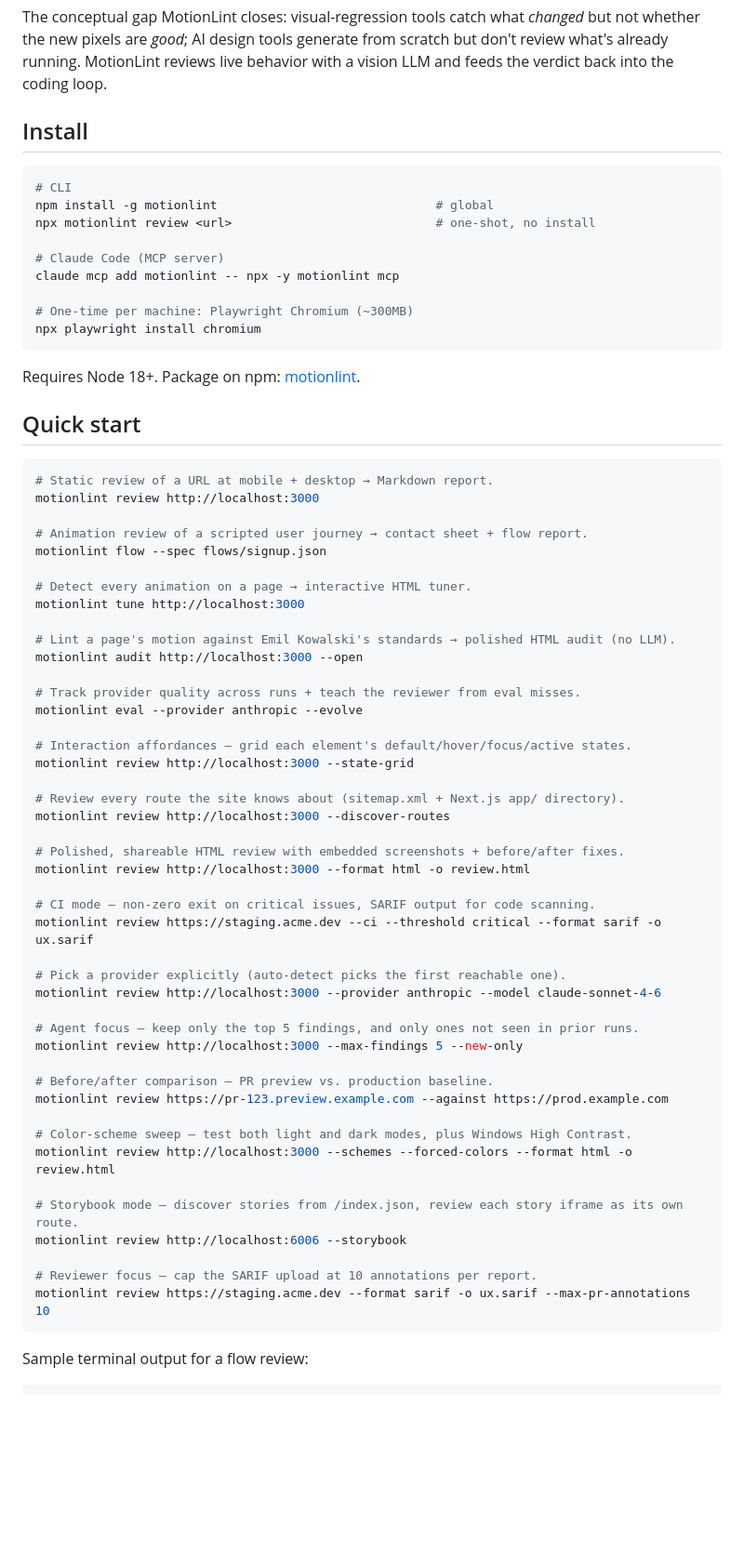
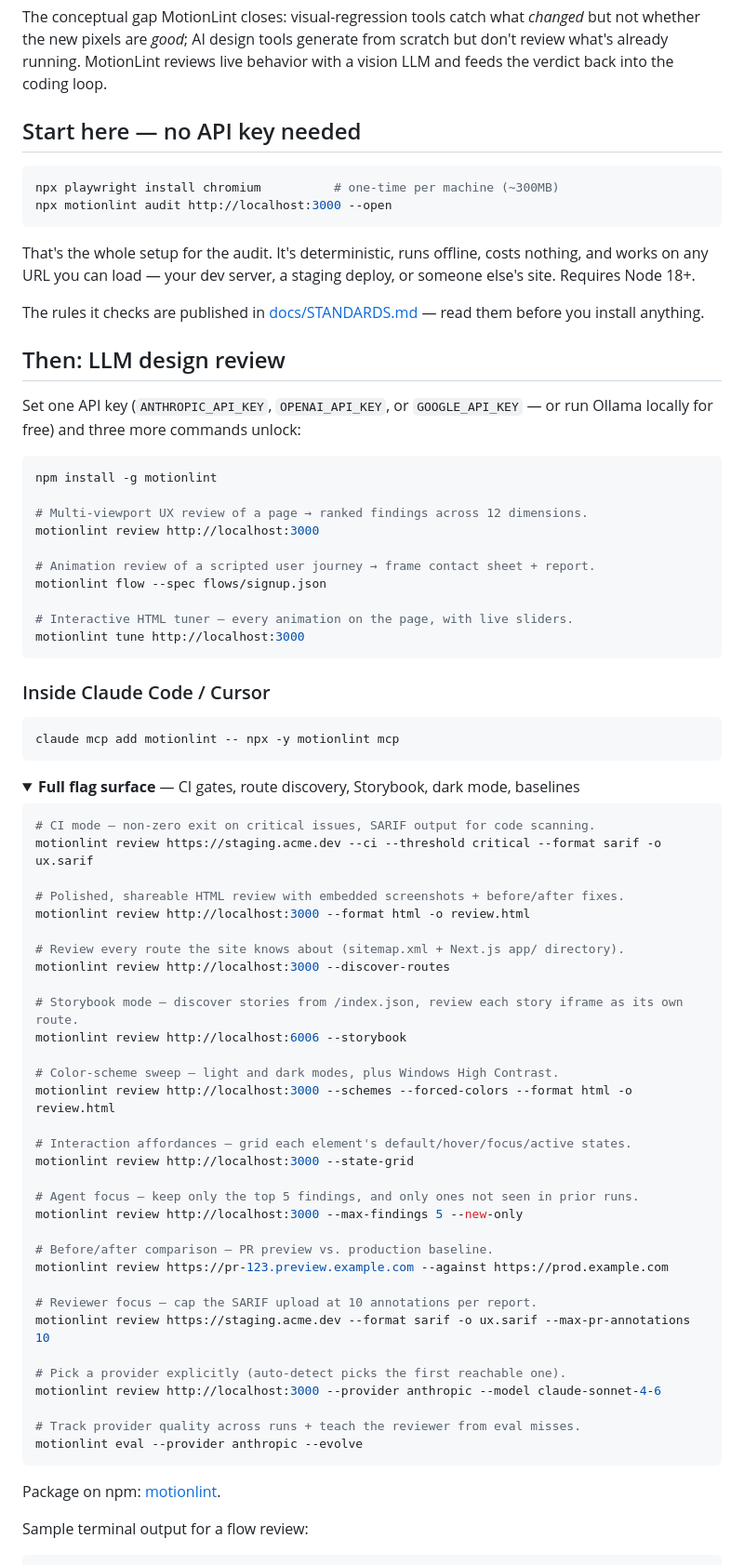
Before and after one commit to bobaba99/motionlint, a Markdown page: README.md, the part around one of its changes. Shown at 93% size. Drawn GitHub-style; folded sections open; blank space fills up the shorter version.

````diff
--- a/README.md
+++ b/README.md
@@ -28,54 +37,61 @@ MotionLint is a vision-LLM design reviewer that runs in your terminal and as an
 
 The conceptual gap MotionLint closes: visual-regression tools catch what *changed* but not whether the new pixels are *good*; AI design tools generate from scratch but don't review what's already running. MotionLint reviews live behavior with a vision LLM and feeds the verdict back into the coding loop.
 
-## Install
+## Start here — no API key needed
 
 ```bash
-# CLI
-npm install -g motionlint                              # global
-npx motionlint review <url>                            # one-shot, no install
-
-# Claude Code (MCP server)
-claude mcp add motionlint -- npx -y motionlint mcp
-
-# One-time per machine: Playwright Chromium (~300MB)
-npx playwright install chromium
+npx playwright install chromium          # one-time per machine (~300MB)
+npx motionlint audit http://localhost:3000 --open
 ```
 
-Requires Node 18+. Package on npm: [motionlint](https://www.npmjs.com/package/motionlint).
+That's the whole setup for the audit. It's deterministic, runs offline, costs nothing, and works on any URL you can load — your dev server, a staging deploy, or someone else's site. Requires Node 18+.
 
-## Quick start
+The rules it checks are published in [docs/STANDARDS.md](docs/STANDARDS.md) — read them before you install anything.
+
+## Then: LLM design review
+
+Set one API key (`ANTHROPIC_API_KEY`, `OPENAI_API_KEY`, or `GOOGLE_API_KEY` — or run Ollama locally for free) and three more commands unlock:
 
 ```bash
-# Static review of a URL at mobile + desktop → Markdown report.
+npm install -g motionlint
+
+# Multi-viewport UX review of a page → ranked findings across 12 dimensions.
 motionlint review http://localhost:3000
 
-# Animation review of a scripted user journey → contact sheet + flow report.
+# Animation review of a scripted user journey → frame contact sheet + report.
 motionlint flow --spec flows/signup.json
 
-# Detect every animation on a page → interactive HTML tuner.
+# Interactive HTML tuner — every animation on the page, with live sliders.
 motionlint tune http://localhost:3000
+```
 
-# Lint a page's motion against Emil Kowalski's standards → polished HTML audit (no LLM).
-motionlint audit http://localhost:3000 --open
+### Inside Claude Code / Cursor
 
-# Track provider quality across runs + teach the reviewer from eval misses.
-motionlint eval --provider anthropic --evolve
+```bash
+claude mcp add motionlint -- npx -y motionlint mcp
+```
 
-# Interaction affordances — grid each element's default/hover/focus/active states.
-motionlint review http://localhost:3000 --state-grid
+<details>
+<summary><b>Full flag surface</b> — CI gates, route discovery, Storybook, dark mode, baselines</summary>
+
+```bash
+# CI mode — non-zero exit on critical issues, SARIF output for code scanning.
+motionlint review https://staging.acme.dev --ci --threshold critical --format sarif -o ux.sarif
+
+# Polished, shareable HTML review with embedded screenshots + before/after fixes.
+motionlint review http://localhost:3000 --format html -o review.html
 
 # Review every route the site knows about (sitemap.xml + Next.js app/ directory).
 motionlint review http://localhost:3000 --discover-routes
 
-# Polished, shareable HTML review with embedded screenshots + before/after fixes.
-motionlint review http://localhost:3000 --format html -o review.html
+# Storybook mode — discover stories from /index.json, review each story iframe as its own route.
+motionlint review http://localhost:6006 --storybook
 
-# CI mode — non-zero exit on critical issues, SARIF output for code scanning.
-motionlint review https://staging.acme.dev --ci --threshold critical --format sarif -o ux.sarif
+# Color-scheme sweep — light and dark modes, plus Windows High Contrast.
+motionlint review http://localhost:3000 --schemes --forced-colors --format html -o review.html
 
-# Pick a provider explicitly (auto-detect picks the first reachable one).
-motionlint review http://localhost:3000 --provider anthropic --model claude-sonnet-4-6
+# Interaction affordances — grid each element's default/hover/focus/active states.
+motionlint review http://localhost:3000 --state-grid
 
 # Agent focus — keep only the top 5 findings, and only ones not seen in prior runs.
 motionlint review http://localhost:3000 --max-findings 5 --new-only
@@ -83,15 +99,19 @@ motionlint review http://localhost:3000 --max-findings 5 --new-only
 # Before/after comparison — PR preview vs. production baseline.
 motionlint review https://pr-123.preview.example.com --against https://prod.example.com
 
-# Color-scheme sweep — test both light and dark modes, plus Windows High Contrast.
-motionlint review http://localhost:3000 --schemes --forced-colors --format html -o review.html
-
-# Storybook mode — discover stories from /index.json, review each story iframe as its own route.
-motionlint review http://localhost:6006 --storybook
-
 # Reviewer focus — cap the SARIF upload at 10 annotations per report.
 motionlint review https://staging.acme.dev --format sarif -o ux.sarif --max-pr-annotations 10
+
+# Pick a provider explicitly (auto-detect picks the first reachable one).
+motionlint review http://localhost:3000 --provider anthropic --model claude-sonnet-4-6
+
+# Track provider quality across runs + teach the reviewer from eval misses.
+motionlint eval --provider anthropic --evolve
 ```
+
+</details>
+
+Package on npm: [motionlint](https://www.npmjs.com/package/motionlint).
 
 Sample terminal output for a flow review:
 
````
Also changed, not shown: other parts of README.md (+16 -7 lines), docs/STANDARDS.md (added, +98 -0 lines).
